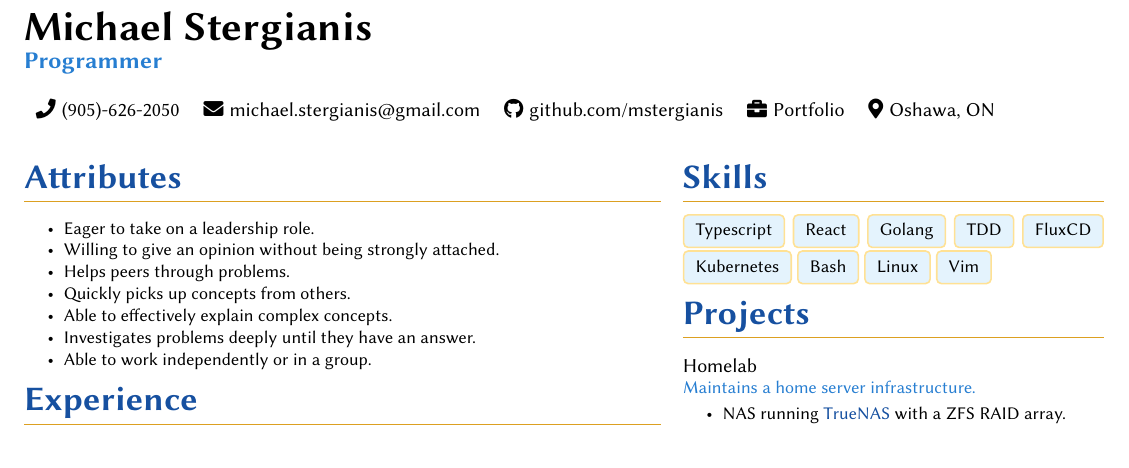
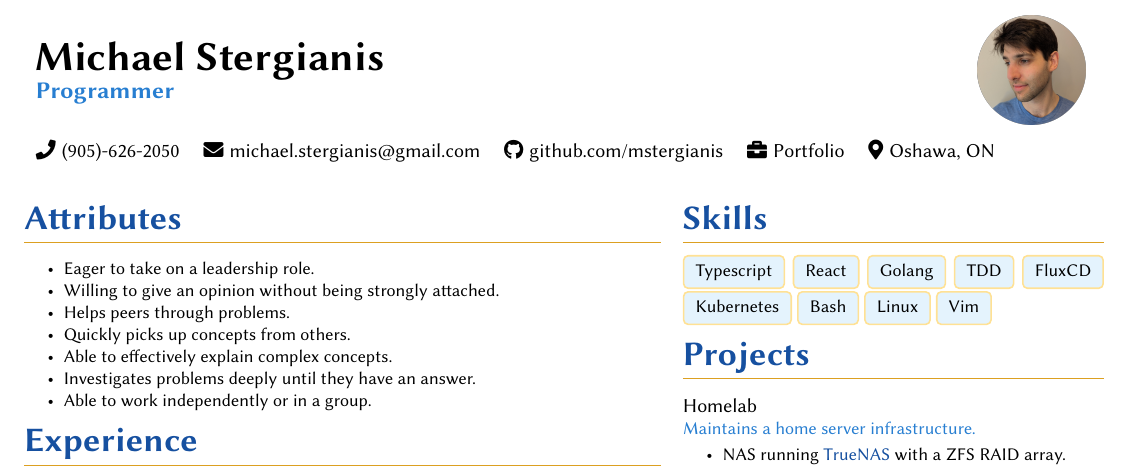
Before and after one commit to mstergianis/resume, a LaTeX CV (resume.tex): part of the page, cut so that both start at the same text. Compiled offline with pdfLaTeX.

Commit message:
Adds headshot to resume

```diff
--- a/resume.tex
+++ b/resume.tex
@@ -7,8 +7,12 @@
 \usepackage{enumitem}
 \usepackage{fontawesome5}
 \usepackage{layout}
+
 \usepackage{tikz}
 \usetikzlibrary{shadows.blur}
+
+\usepackage{graphicx}
+\graphicspath{ {./images/} }
 
 \usepackage[unicode=true]{hyperref}
 
@@ -114,9 +118,17 @@
 \pagestyle{empty}
 
 \begin{document}
-{\huge \textbf{Michael Stergianis}}\\
-{\large \primary \textbf{Programmer}}
-\\
+
+{
+\renewcommand{\tabularxcolumn}[1]{b{#1}}
+\begin{tabularx}{\textwidth}{ m{.85\linewidth} m{.15\linewidth} }
+  {
+    {\huge \textbf{Michael Stergianis} \par }
+    {\large \primary \textbf{Programmer} \par}
+  }
+  & {\raggedleft \includegraphics[width=0.1\textwidth]{headshot_portrait.jpg}}
+\end{tabularx}
+}
 
 \begingroup
 \hypersetup{
```
Also changed, not shown: images/headshot_portrait.jpg (added).
